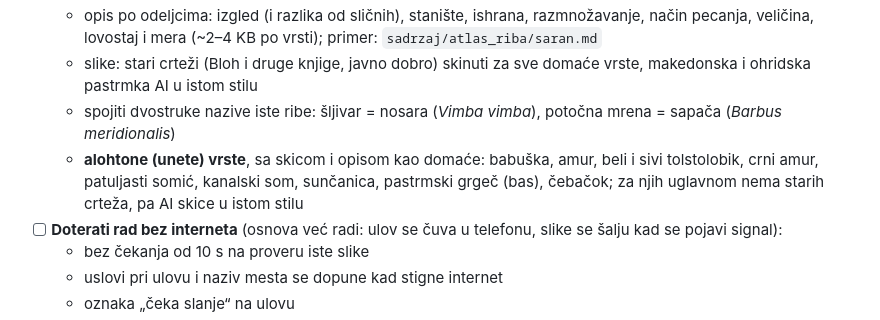
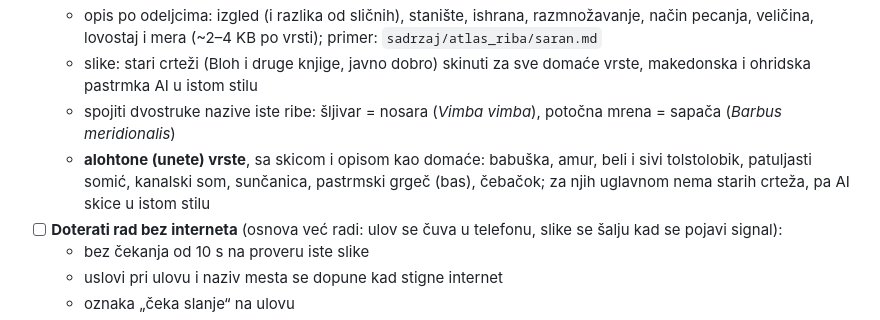
Before and after one commit to zezus03/FishSpot, a Markdown page: PLAN.md, the part around the change. Rendered like a GitHub page.

Commit message:
Plan: bez crnog amura

```diff
--- a/PLAN.md
+++ b/PLAN.md
@@ -51,7 +51,7 @@ Razlozi da se korisnici vraćaju i van sezone.
   - opis po odeljcima: izgled (i razlika od sličnih), stanište, ishrana, razmnožavanje, način pecanja, veličina, lovostaj i mera (~2–4 KB po vrsti); primer: `sadrzaj/atlas_riba/saran.md`
   - slike: stari crteži (Bloh i druge knjige, javno dobro) skinuti za sve domaće vrste, makedonska i ohridska pastrmka AI u istom stilu
   - spojiti dvostruke nazive iste ribe: šljivar = nosara (*Vimba vimba*), potočna mrena = sapača (*Barbus meridionalis*)
-  - **alohtone (unete) vrste**, sa skicom i opisom kao domaće: babuška, amur, beli i sivi tolstolobik, crni amur, patuljasti somić, kanalski som, sunčanica, pastrmski grgeč (bas), čebačok; za njih uglavnom nema starih crteža, pa AI skice u istom stilu
+  - **alohtone (unete) vrste**, sa skicom i opisom kao domaće: babuška, amur, beli i sivi tolstolobik, patuljasti somić, kanalski som, sunčanica, pastrmski grgeč (bas), čebačok; za njih uglavnom nema starih crteža, pa AI skice u istom stilu
 - [ ] **Doterati rad bez interneta** (osnova već radi: ulov se čuva u telefonu, slike se šalju kad se pojavi signal):
   - bez čekanja od 10 s na proveru iste slike
   - uslovi pri ulovu i naziv mesta se dopune kad stigne internet
```
